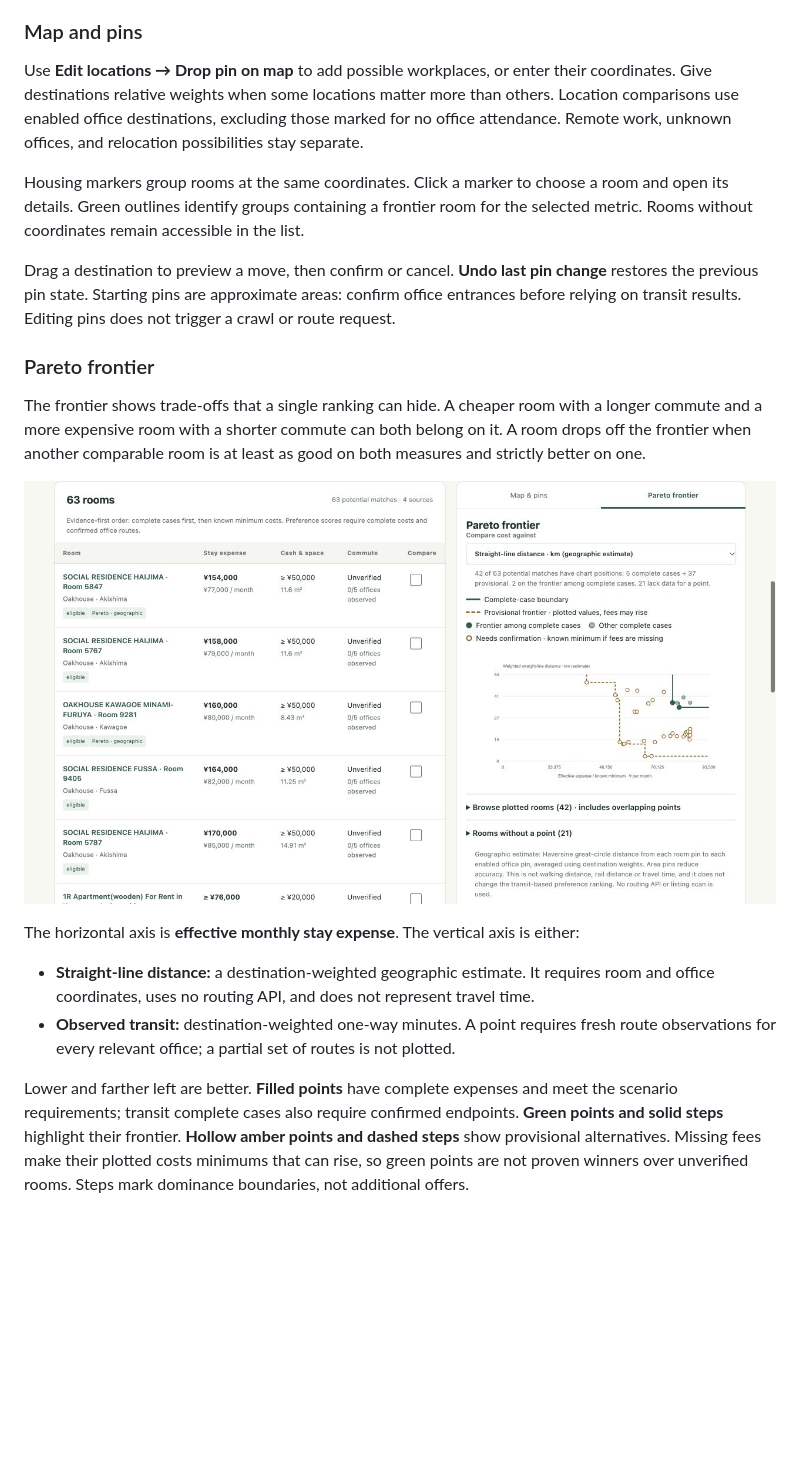
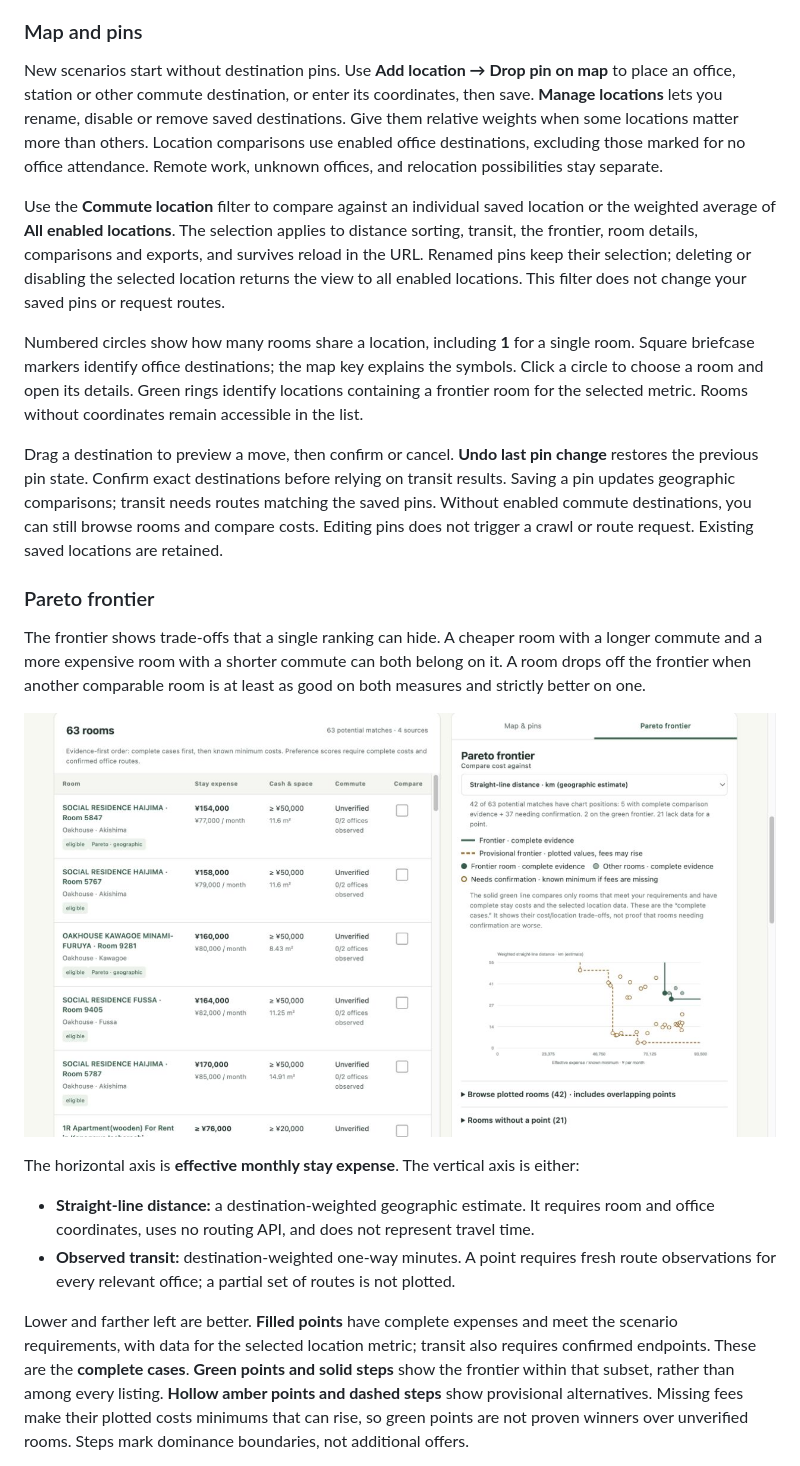
Before and after one commit to sahnsookyung/japan-housing, a Markdown page: README.md, the part around one of its changes. GitHub-like rendering; pictures changed too: docs/screenshots/pareto-frontier.jpg; blank space fills up the shorter version.

Commit message:
Make commute pins customizable and filter comparisons by location

```diff
--- a/README.md
+++ b/README.md
@@ -52,18 +53,29 @@ chart, comparisons, and exports all use that saved scenario. Move-out is exclusi
 
 ### Map and pins
 
-Use **Edit locations → Drop pin on map** to add possible workplaces, or enter their
-coordinates. Give destinations relative weights when some locations matter more than others.
+New scenarios start without destination pins. Use **Add location → Drop pin on map** to
+place an office, station or other commute destination, or enter its coordinates, then save.
+**Manage locations** lets you rename, disable or remove saved destinations. Give them
+relative weights when some locations matter more than others.
 Location comparisons use enabled office destinations, excluding those marked for no office
 attendance. Remote work, unknown offices, and relocation possibilities stay separate.
 
-Housing markers group rooms at the same coordinates. Click a marker to choose a room and
-open its details. Green outlines identify groups containing a frontier room for the selected
-metric. Rooms without coordinates remain accessible in the list.
+Use the **Commute location** filter to compare against an individual saved location or the
+weighted average of **All enabled locations**. The selection applies to distance sorting,
+transit, the frontier, room details, comparisons and exports, and survives reload in the URL.
+Renamed pins keep their selection; deleting or disabling the selected location returns the
+view to all enabled locations. This filter does not change your saved pins or request routes.
+
+Numbered circles show how many rooms share a location, including **1** for a single room.
+Square briefcase markers identify office destinations; the map key explains the symbols.
+Click a circle to choose a room and open its details. Green rings identify locations containing
+a frontier room for the selected metric. Rooms without coordinates remain accessible in the list.
 
 Drag a destination to preview a move, then confirm or cancel. **Undo last pin change** restores
-the previous pin state. Starting pins are approximate areas: confirm office entrances before
-relying on transit results. Editing pins does not trigger a crawl or route request.
+the previous pin state. Confirm exact destinations before relying on transit results.
+Saving a pin updates geographic comparisons; transit needs routes matching the saved pins.
+Without enabled commute destinations, you can still browse rooms and compare costs.
+Editing pins does not trigger a crawl or route request. Existing saved locations are retained.
 
 ### Pareto frontier
 
@@ -82,9 +94,10 @@ The horizontal axis is **effective monthly stay expense**. The vertical axis is
   observations for every relevant office; a partial set of routes is not plotted.
 
 Lower and farther left are better. **Filled points** have complete expenses and meet the
-scenario requirements; transit complete cases also require confirmed endpoints. **Green
-points and solid steps** highlight their frontier. **Hollow amber points and dashed steps**
-show provisional alternatives.
+scenario requirements, with data for the selected location metric; transit also requires
+confirmed endpoints. These are the **complete cases**. **Green points and solid steps** show
+the frontier within that subset, rather than among every listing. **Hollow amber points and
+dashed steps** show provisional alternatives.
 Missing fees make their plotted costs minimums that can rise, so green points are not proven
 winners over unverified rooms. Steps mark dominance boundaries, not additional offers.
 
```
Also changed, not shown: other parts of README.md (+2 -1 lines), docs/screenshots/map-and-list.jpg, docs/screenshots/mobile-list.jpg, 11 other files.
